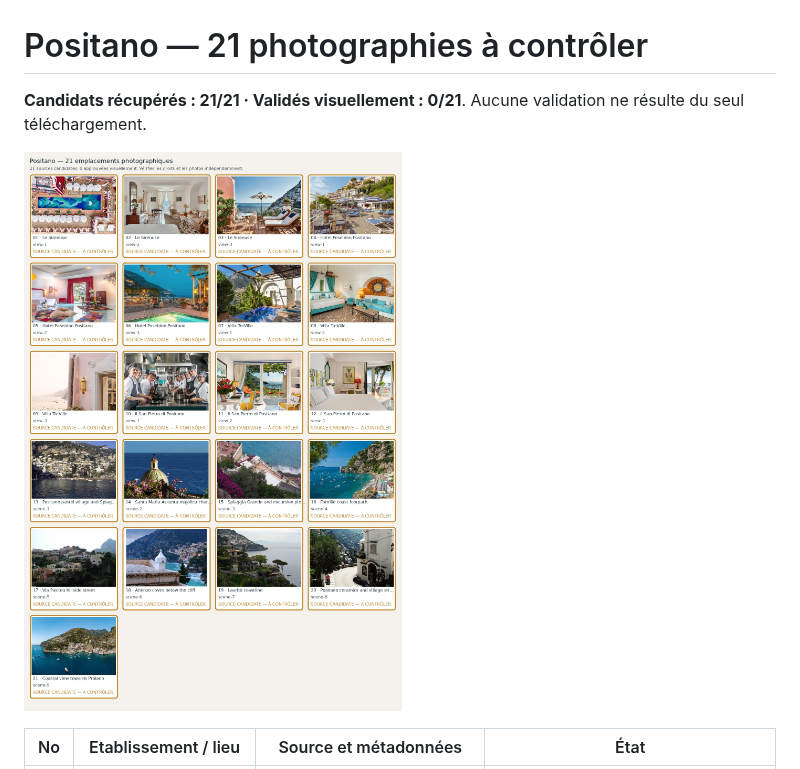
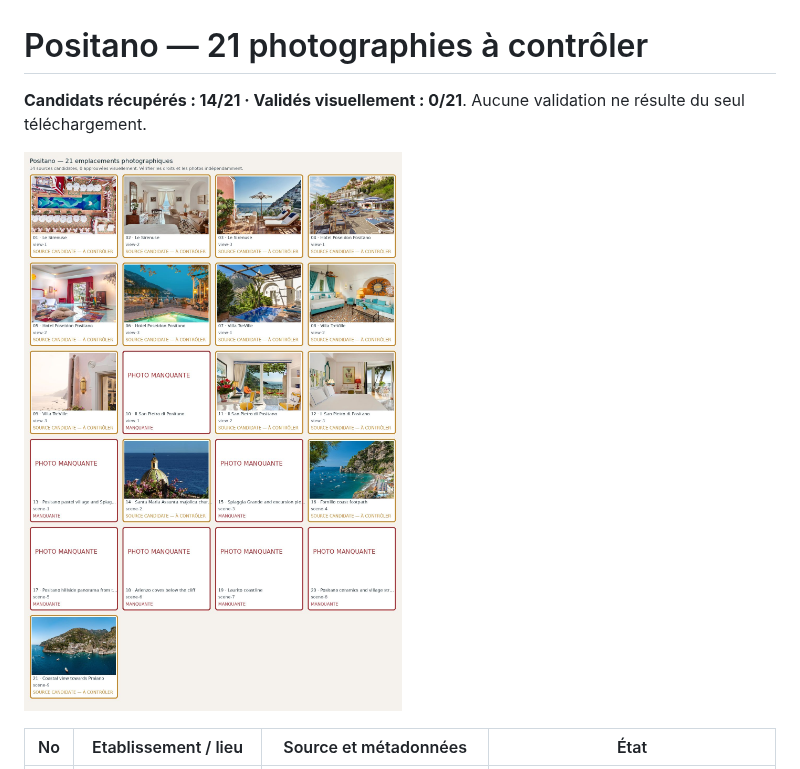
Before and after one commit to cihancacan/bosphoras, a Markdown page: docs/travel-photo-contact-sheets/positano.md, the part around one of its changes. GitHub-like rendering; pictures changed too: docs/travel-photo-contact-sheets/positano.jpg.

```diff
--- a/docs/travel-photo-contact-sheets/positano.md
+++ b/docs/travel-photo-contact-sheets/positano.md
@@ -1,6 +1,6 @@
 # Positano — 21 photographies à contrôler
 
-**Candidats récupérés : 21/21 · Validés visuellement : 0/21**. Aucune validation ne résulte du seul téléchargement.
+**Candidats récupérés : 14/21 · Validés visuellement : 0/21**. Aucune validation ne résulte du seul téléchargement.
 
 ![Planche de contrôle Positano](positano.jpg)
 
```
Also changed, not shown: other parts of docs/travel-photo-contact-sheets/positano.md (+7 -7 lines), docs/travel-photo-contact-sheets/README.md (+1 -1 lines).
